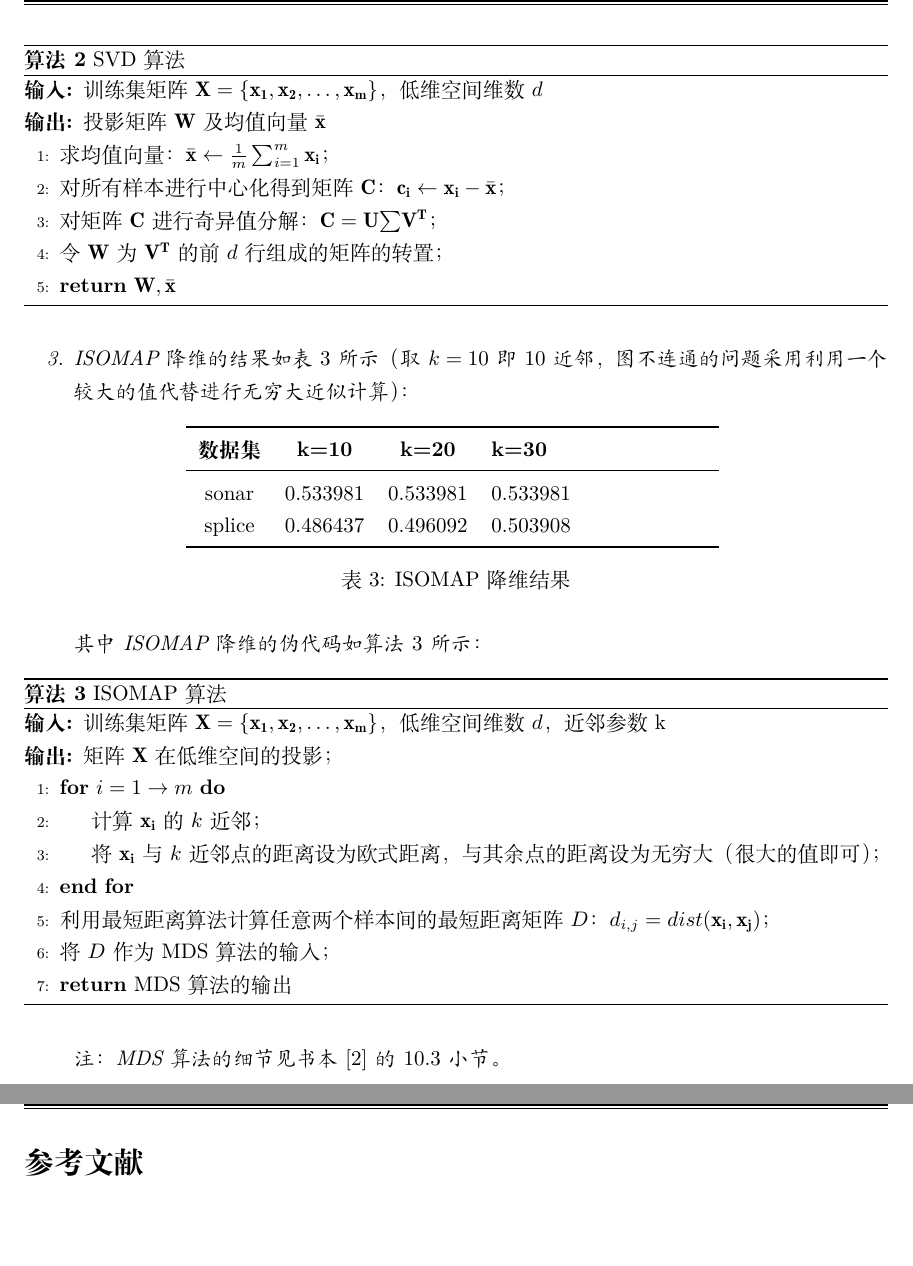
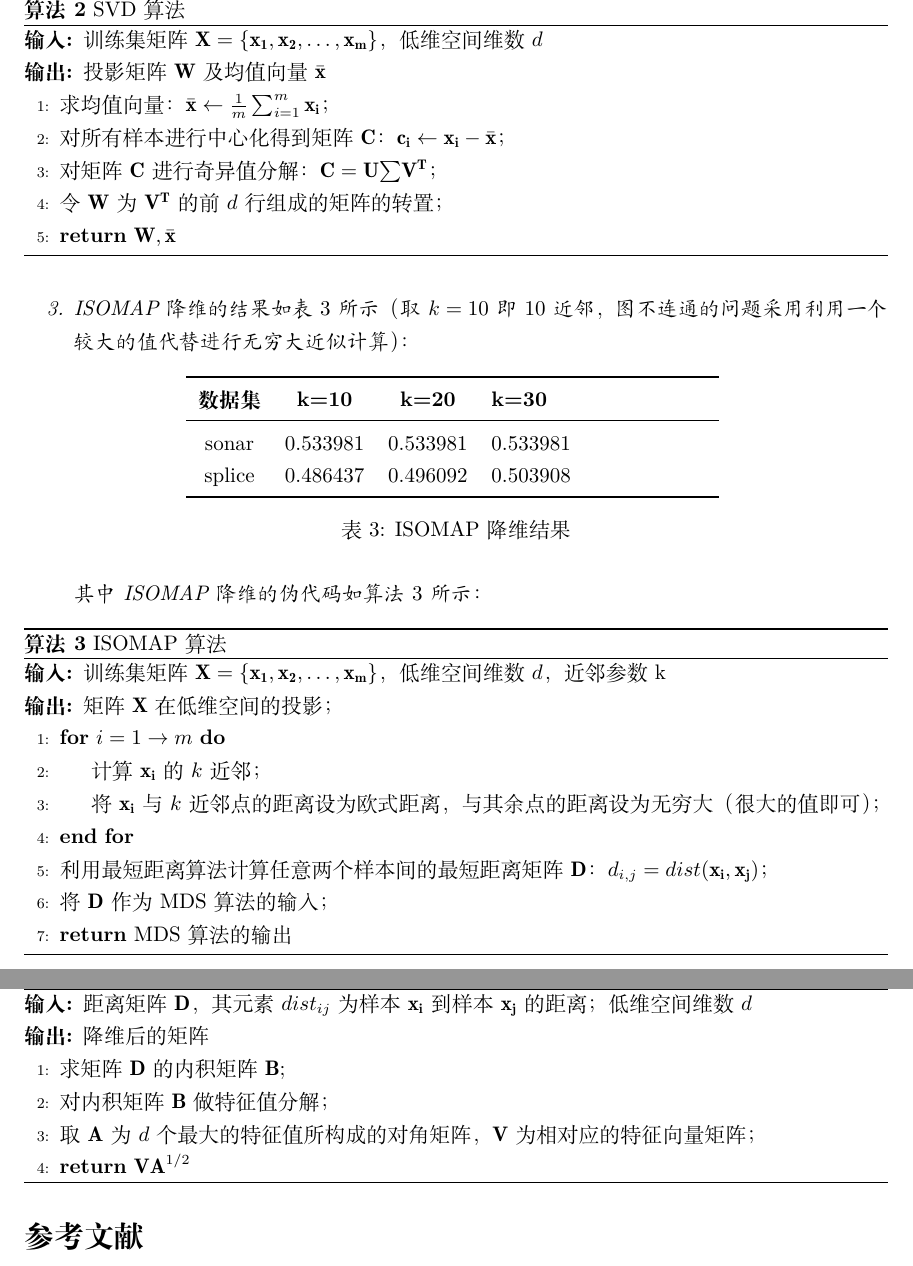
Before and after one commit to njucjc/MachineLearning, a LaTeX problem sheet (Assignment1/mf1833004_1_v1.tex): two parts of pages 6 and 7 of 7, joined at a grey line, cut so that both start at the same text, the shorter picture padded with empty space. Compiled offline with XeLaTeX.

```diff
--- a/Assignment1/mf1833004_1_v1.tex
+++ b/Assignment1/mf1833004_1_v1.tex
@@ -312,13 +312,23 @@
 	        	\State 计算$\mathbf{x_i}$的$k$近邻；
 	        	\State 将$\mathbf{x_i}$与$k$近邻点的距离设为欧式距离，与其余点的距离设为无穷大（很大的值即可）；
 	        \EndFor
-	        \State 利用最短距离算法计算任意两个样本间的最短距离矩阵$D$：$d_{i,j} = dist(\mathbf{x_i}, \mathbf{x_j})$；
-	        \State 将$D$作为MDS算法的输入；
+	        \State 利用最短距离算法计算任意两个样本间的最短距离矩阵$\mathbf{D}$：$d_{i,j} = dist(\mathbf{x_i}, \mathbf{x_j})$；
+	        \State 将$\mathbf{D}$作为MDS算法的输入；
             \State \Return{MDS算法的输出}
         \end{algorithmic}
     \end{algorithm}
 
-    注：MDS算法的细节见书本$[2]$的$10.3$小节。
+	\begin{algorithm}[htbp]
+	    \caption{MDS算法}
+	    \begin{algorithmic}[1] %每行显示行号
+	 		\Require 距离矩阵$\mathbf{D}$，其元素$dist_{ij}$为样本$\mathbf{x_i}$到样本$\mathbf{x_j}$的距离；低维空间维数$d$
+		    \Ensure 降维后的矩阵
+		    \State 求矩阵$\mathbf{D}$的内积矩阵$\mathbf{B}$;
+		    \State 对内积矩阵$\mathbf{B}$做特征值分解；
+		    \State 取$\mathbf{A}$为$d$个最大的特征值所构成的对角矩阵，$\mathbf{V}$为相对应的特征向量矩阵；
+	        \State \Return{$\mathbf{VA}^{1/2}$}
+	   \end{algorithmic}
+	\end{algorithm}
 \end{enumerate}
 
 \end{solution}
```
Also changed, not shown: 1 other file.
